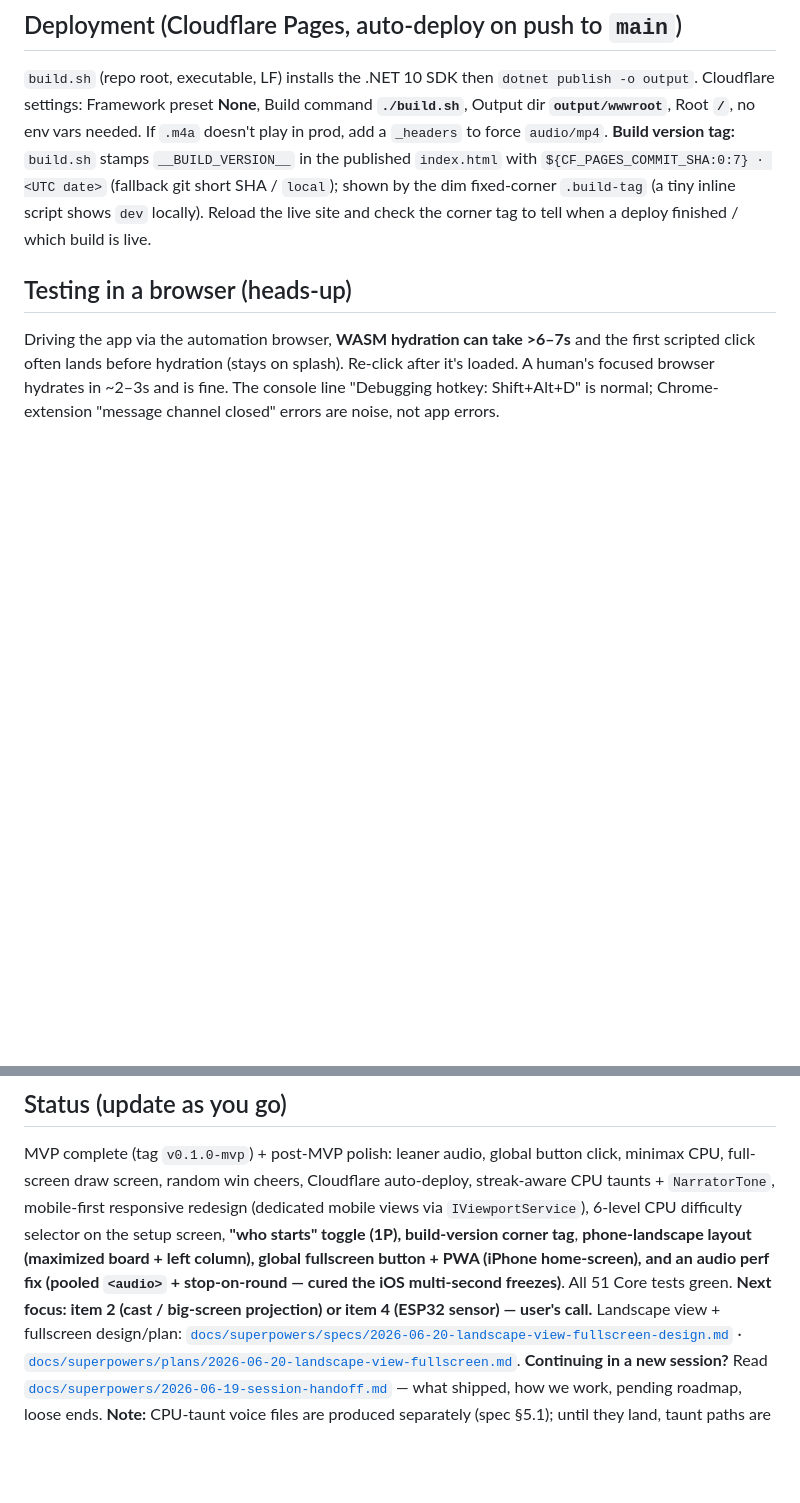
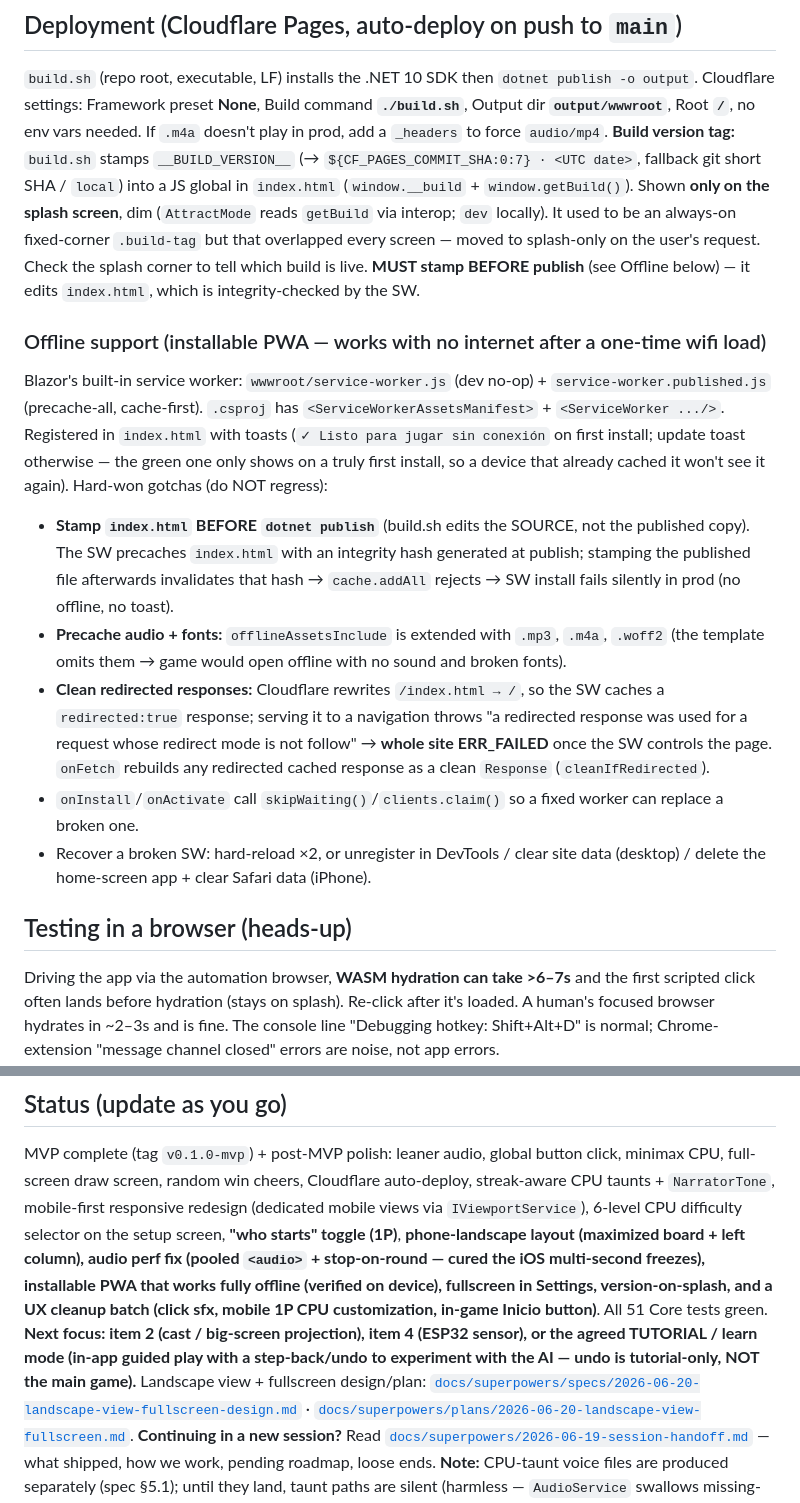
Before and after one commit to edgardoNufi/connect4-hoops-arcade, a Markdown page: CLAUDE.md, 2 parts joined by grey strips. Rendered like a GitHub page; blank space fills up the shorter version.

Commit message:
docs(vault): record offline PWA + service-worker gotchas; version-on-splash; status
Co-Authored-By: Claude Opus 4.8 <noreply@anthropic.com>

```diff
--- a/CLAUDE.md
+++ b/CLAUDE.md
@@ -142,10 +142,31 @@ the level selector (same desktop/mobile spots), 1P only.
 `build.sh` (repo root, executable, LF) installs the .NET 10 SDK then `dotnet publish -o output`.
 Cloudflare settings: Framework preset **None**, Build command **`./build.sh`**, Output dir **`output/wwwroot`**,
 Root **`/`**, no env vars needed. If `.m4a` doesn't play in prod, add a `_headers` to force `audio/mp4`.
-**Build version tag:** `build.sh` stamps `__BUILD_VERSION__` in the published `index.html` with
-`${CF_PAGES_COMMIT_SHA:0:7} · <UTC date>` (fallback git short SHA / `local`); shown by the dim fixed-corner
-`.build-tag` (a tiny inline script shows `dev` locally). Reload the live site and check the corner tag to tell
-when a deploy finished / which build is live.
+**Build version tag:** `build.sh` stamps `__BUILD_VERSION__` (→ `${CF_PAGES_COMMIT_SHA:0:7} · <UTC date>`,
+fallback git short SHA / `local`) into a JS global in `index.html` (`window.__build` + `window.getBuild()`).
+Shown **only on the splash screen**, dim (`AttractMode` reads `getBuild` via interop; `dev` locally). It used
+to be an always-on fixed-corner `.build-tag` but that overlapped every screen — moved to splash-only on the
+user's request. Check the splash corner to tell which build is live.
+**MUST stamp BEFORE publish** (see Offline below) — it edits `index.html`, which is integrity-checked by the SW.
+
+### Offline support (installable PWA — works with no internet after a one-time wifi load)
+Blazor's built-in service worker: `wwwroot/service-worker.js` (dev no-op) + `service-worker.published.js`
+(precache-all, cache-first). `.csproj` has `<ServiceWorkerAssetsManifest>` + `<ServiceWorker .../>`. Registered
+in `index.html` with toasts (`✓ Listo para jugar sin conexión` on first install; update toast otherwise — the
+green one only shows on a truly first install, so a device that already cached it won't see it again). Hard-won
+gotchas (do NOT regress):
+- **Stamp `index.html` BEFORE `dotnet publish`** (build.sh edits the SOURCE, not the published copy). The SW
+  precaches `index.html` with an integrity hash generated at publish; stamping the published file afterwards
+  invalidates that hash → `cache.addAll` rejects → SW install fails silently in prod (no offline, no toast).
+- **Precache audio + fonts:** `offlineAssetsInclude` is extended with `.mp3`, `.m4a`, `.woff2` (the template
+  omits them → game would open offline with no sound and broken fonts).
+- **Clean redirected responses:** Cloudflare rewrites `/index.html → /`, so the SW caches a `redirected:true`
+  response; serving it to a navigation throws "a redirected response was used for a request whose redirect mode
+  is not follow" → **whole site ERR_FAILED** once the SW controls the page. `onFetch` rebuilds any redirected
+  cached response as a clean `Response` (`cleanIfRedirected`).
+- `onInstall`/`onActivate` call `skipWaiting()`/`clients.claim()` so a fixed worker can replace a broken one.
+- Recover a broken SW: hard-reload ×2, or unregister in DevTools / clear site data (desktop) / delete the
+  home-screen app + clear Safari data (iPhone).
 
 ## Testing in a browser (heads-up)
 Driving the app via the automation browser, **WASM hydration can take >6–7s** and the first scripted click
@@ -184,11 +205,13 @@ Ordered by the user's priority. Brainstorm/design before building each (see brai
 MVP complete (tag `v0.1.0-mvp`) + post-MVP polish: leaner audio, global button click, minimax CPU,
 full-screen draw screen, random win cheers, Cloudflare auto-deploy, streak-aware CPU taunts + `NarratorTone`,
 mobile-first responsive redesign (dedicated mobile views via `IViewportService`),
-6-level CPU difficulty selector on the setup screen, **"who starts" toggle (1P), build-version corner tag**,
-**phone-landscape layout (maximized board + left column), global fullscreen button + PWA (iPhone home-screen),
-and an audio perf fix (pooled `<audio>` + stop-on-round — cured the iOS multi-second freezes)**.
-All 51 Core tests green.
-**Next focus: item 2 (cast / big-screen projection) or item 4 (ESP32 sensor) — user's call.**
+6-level CPU difficulty selector on the setup screen, **"who starts" toggle (1P)**,
+**phone-landscape layout (maximized board + left column), audio perf fix (pooled `<audio>` + stop-on-round —
+cured the iOS multi-second freezes), installable PWA that works fully offline (verified on device), fullscreen
+in Settings, version-on-splash, and a UX cleanup batch (click sfx, mobile 1P CPU customization, in-game Inicio
+button)**. All 51 Core tests green.
+**Next focus: item 2 (cast / big-screen projection), item 4 (ESP32 sensor), or the agreed TUTORIAL / learn mode
+(in-app guided play with a step-back/undo to experiment with the AI — undo is tutorial-only, NOT the main game).**
 Landscape view + fullscreen design/plan: [`docs/superpowers/specs/2026-06-20-landscape-view-fullscreen-design.md`](docs/superpowers/specs/2026-06-20-landscape-view-fullscreen-design.md) · [`docs/superpowers/plans/2026-06-20-landscape-view-fullscreen.md`](docs/superpowers/plans/2026-06-20-landscape-view-fullscreen.md).
 **Continuing in a new session?** Read [`docs/superpowers/2026-06-19-session-handoff.md`](docs/superpowers/2026-06-19-session-handoff.md) — what shipped, how we work, pending roadmap, loose ends.
 **Note:** CPU-taunt voice files are produced separately (spec §5.1); until they land, taunt paths are silent
```
